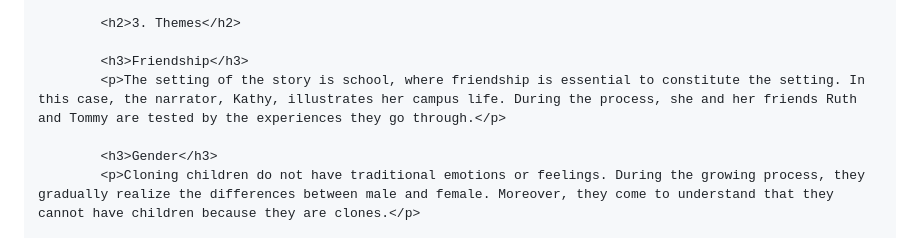
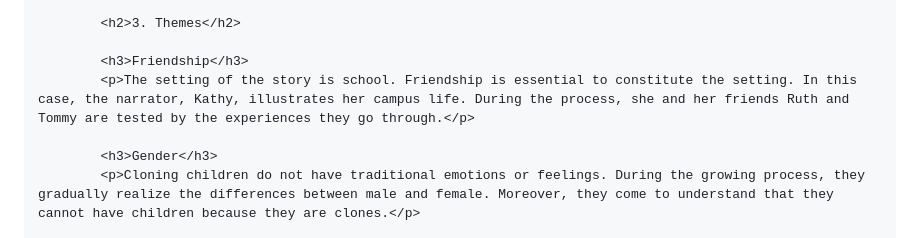
Before and after one commit to Dingding070307/Never-let-me-go, a Markdown page: README.md, the part around the change printed below. Rendered like a GitHub page.

```diff
--- a/README.md
+++ b/README.md
@@ -40,7 +40,7 @@
             <h2>3. Themes</h2>
 
             <h3>Friendship</h3>
-            <p>The setting of the story is school, where friendship is essential to constitute the setting. In this case, the narrator, Kathy, illustrates her campus life. During the process, she and her friends Ruth and Tommy are tested by the experiences they go through.</p>
+            <p>The setting of the story is school. Friendship is essential to constitute the setting. In this case, the narrator, Kathy, illustrates her campus life. During the process, she and her friends Ruth and Tommy are tested by the experiences they go through.</p>
 
             <h3>Gender</h3>
             <p>Cloning children do not have traditional emotions or feelings. During the growing process, they gradually realize the differences between male and female. Moreover, they come to understand that they cannot have children because they are clones.</p>
```
Also changed, not shown: other parts of README.md (+1 -0 lines).
